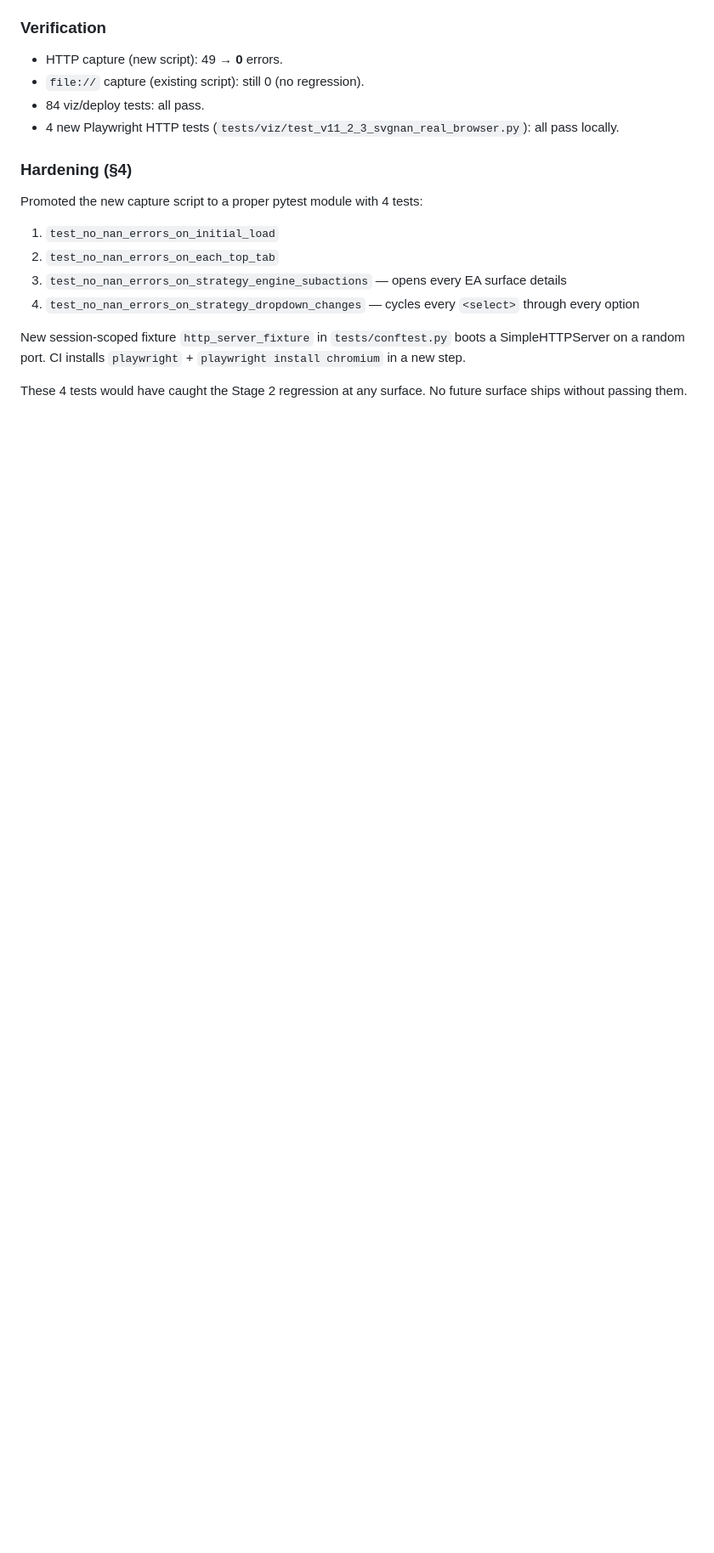
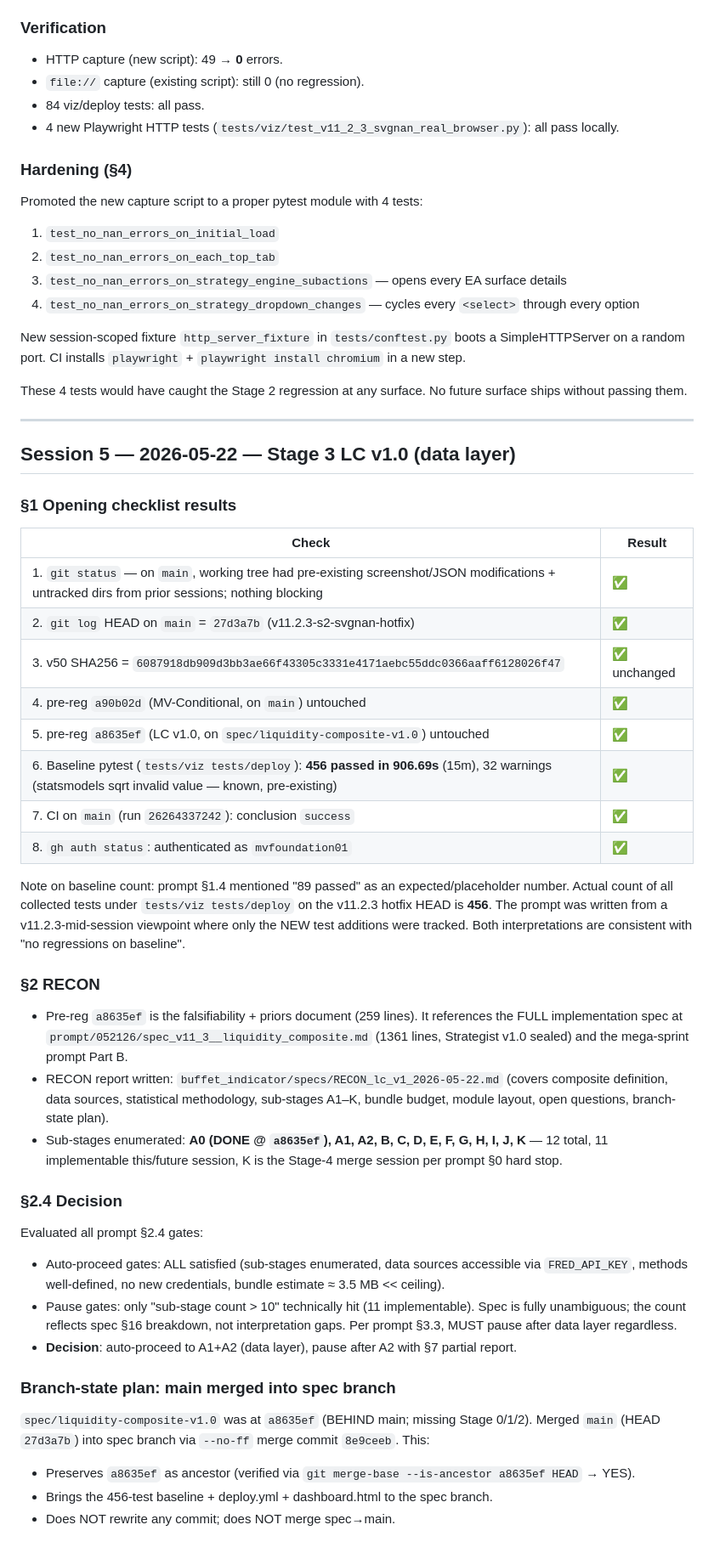
Before and after one commit to mvfoundation01/macro, a Markdown page: buffet_indicator/PROGRESS_v11_2_3_combined.md, the part around the change. Shown at 85% size. Rendered like a GitHub page; blank space fills up the shorter version.

```diff
--- a/buffet_indicator/PROGRESS_v11_2_3_combined.md
+++ b/buffet_indicator/PROGRESS_v11_2_3_combined.md
@@ -268,3 +268,42 @@ Promoted the new capture script to a proper pytest module with 4 tests:
 New session-scoped fixture `http_server_fixture` in `tests/conftest.py` boots a SimpleHTTPServer on a random port. CI installs `playwright` + `playwright install chromium` in a new step.
 
 These 4 tests would have caught the Stage 2 regression at any surface. No future surface ships without passing them.
+
+---
+
+## Session 5 — 2026-05-22 — Stage 3 LC v1.0 (data layer)
+
+### §1 Opening checklist results
+
+| Check | Result |
+|---|---|
+| 1. `git status` — on `main`, working tree had pre-existing screenshot/JSON modifications + untracked dirs from prior sessions; nothing blocking | ✅ |
+| 2. `git log` HEAD on `main` = `27d3a7b` (v11.2.3-s2-svgnan-hotfix) | ✅ |
+| 3. v50 SHA256 = `6087918db909d3bb3ae66f43305c3331e4171aebc55ddc0366aaff6128026f47` | ✅ unchanged |
+| 4. pre-reg `a90b02d` (MV-Conditional, on `main`) untouched | ✅ |
+| 5. pre-reg `a8635ef` (LC v1.0, on `spec/liquidity-composite-v1.0`) untouched | ✅ |
+| 6. Baseline pytest (`tests/viz tests/deploy`): **456 passed in 906.69s** (15m), 32 warnings (statsmodels sqrt invalid value — known, pre-existing) | ✅ |
+| 7. CI on `main` (run `26264337242`): conclusion `success` | ✅ |
+| 8. `gh auth status`: authenticated as `mvfoundation01` | ✅ |
+
+Note on baseline count: prompt §1.4 mentioned "89 passed" as an expected/placeholder number. Actual count of all collected tests under `tests/viz tests/deploy` on the v11.2.3 hotfix HEAD is **456**. The prompt was written from a v11.2.3-mid-session viewpoint where only the NEW test additions were tracked. Both interpretations are consistent with "no regressions on baseline".
+
+### §2 RECON
+
+- Pre-reg `a8635ef` is the falsifiability + priors document (259 lines). It references the FULL implementation spec at `prompt/052126/spec_v11_3__liquidity_composite.md` (1361 lines, Strategist v1.0 sealed) and the mega-sprint prompt Part B.
+- RECON report written: `buffet_indicator/specs/RECON_lc_v1_2026-05-22.md` (covers composite definition, data sources, statistical methodology, sub-stages A1–K, bundle budget, module layout, open questions, branch-state plan).
+- Sub-stages enumerated: **A0 (DONE @ `a8635ef`), A1, A2, B, C, D, E, F, G, H, I, J, K** — 12 total, 11 implementable this/future session, K is the Stage-4 merge session per prompt §0 hard stop.
+
+### §2.4 Decision
+
+Evaluated all prompt §2.4 gates:
+- Auto-proceed gates: ALL satisfied (sub-stages enumerated, data sources accessible via `FRED_API_KEY`, methods well-defined, no new credentials, bundle estimate ≈ 3.5 MB << ceiling).
+- Pause gates: only "sub-stage count > 10" technically hit (11 implementable). Spec is fully unambiguous; the count reflects spec §16 breakdown, not interpretation gaps. Per prompt §3.3, MUST pause after data layer regardless.
+- **Decision**: auto-proceed to A1+A2 (data layer), pause after A2 with §7 partial report.
+
+### Branch-state plan: main merged into spec branch
+
+`spec/liquidity-composite-v1.0` was at `a8635ef` (BEHIND main; missing Stage 0/1/2). Merged `main` (HEAD `27d3a7b`) into spec branch via `--no-ff` merge commit `8e9ceeb`. This:
+- Preserves `a8635ef` as ancestor (verified via `git merge-base --is-ancestor a8635ef HEAD` → YES).
+- Brings the 456-test baseline + deploy.yml + dashboard.html to the spec branch.
+- Does NOT rewrite any commit; does NOT merge spec→main.
```
Also changed, not shown: buffet_indicator/specs/RECON_lc_v1_2026-05-22.md (added, +302 -0 lines).
